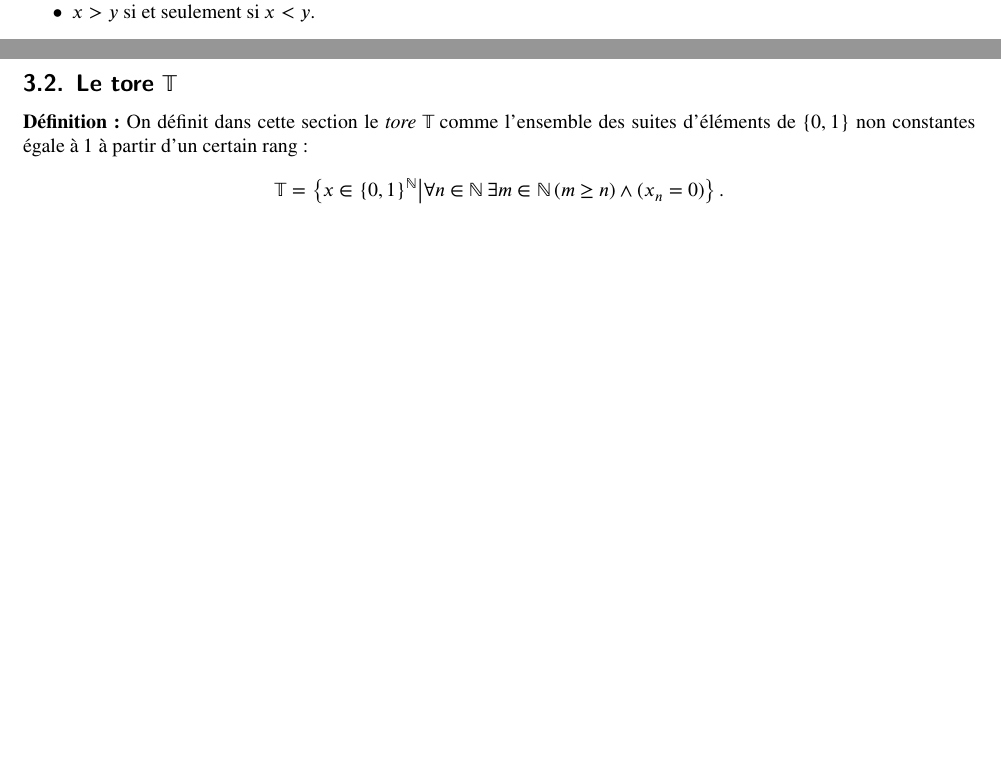
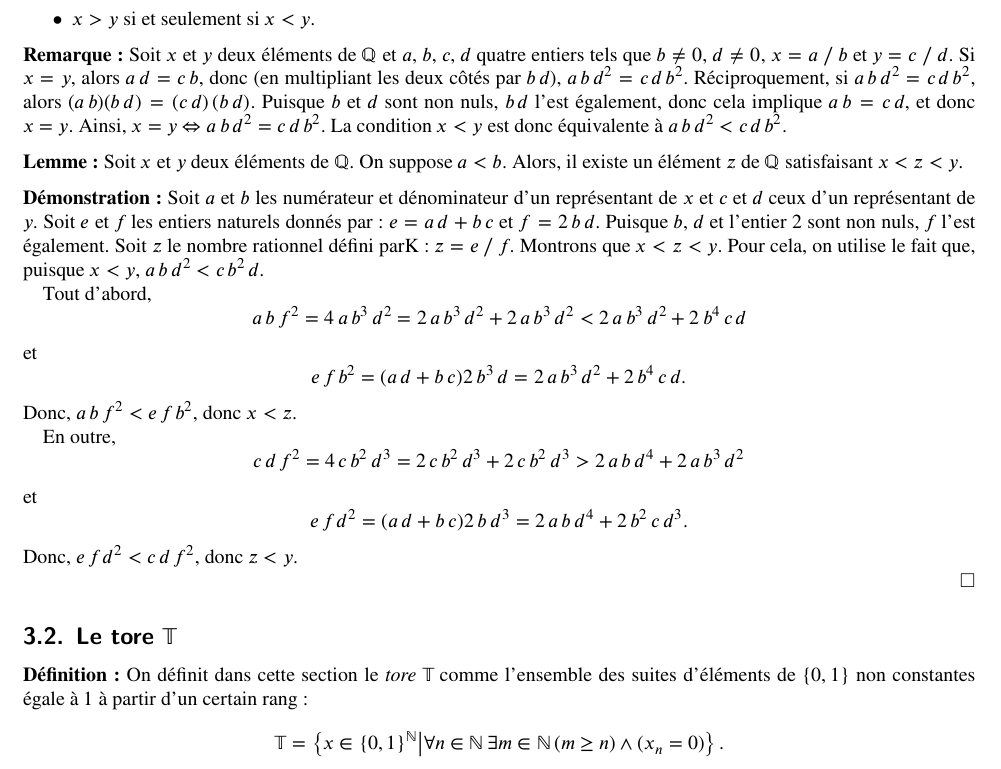
Before and after one commit to FlorentCLMichel/Theorie_Ensembles_Arithmetique, a LaTeX paper (Ensembles_Arithmétique.tex, which reads Ensembles_Arithmétique/Autres_Structures_Nombres.tex): two parts of pages 113 and 114 of 126 before the commit and part of page 114 of 127 after it, the two joined at a grey line, cut so that both start at the same text, the shorter picture padded with empty space. The pictures show the PDF file Ensembles_Arithmétique.pdf that the author committed with the source.

Commit message:
Proof that Q has infinitesimals

```diff
--- a/Ensembles_Arithmétique/Autres_Structures_Nombres.tex
+++ b/Ensembles_Arithmétique/Autres_Structures_Nombres.tex
@@ -515,6 +515,63 @@ Pour ce faire, on utilise les égalités : $a \times b' = a' \times b$ et $c \t
     \item $x > y$ si et seulement si $x < y$.
 \end{itemize}
 
+\medskip
+
+\noindent\textbf{Remarque :}
+    Soit $x$ et $y$ deux éléments de $\mathbb{Q}$ et $a$, $b$, $c$, $d$ quatre entiers tels que $b \neq 0$, $d \neq 0$, $x = a \divslash b$ et $y = c \divslash d$.
+    Si $x = y$, alors $a \, d = c \, b$, donc (en multipliant les deux côtés par $b \, d$), $a \, b \, d^2 = c \, d \, b^2$.
+    Réciproquement, si $a \, b \, d^2 = c \, d \, b^2$, alors $(a \, b) (b \, d) = (c \, d) \, (b \, d)$.
+    Puisque $b$ et $d$ sont non nuls, $b \, d$ l'est également, donc cela implique $a \, b = c \, d$, et donc $x = y$.
+    Ainsi, $x = y \Leftrightarrow a \, b \, d^2 = c \, d \, b^2$.
+    La condition $x < y$ est donc équivalente à $a \, b \, d^2 < c \, d \, b^2$.
+
+\medskip
+
+\noindent\textbf{Lemme :} Soit $x$ et $y$ deux éléments de $\mathbb{Q}$.
+    On suppose $a < b$.
+    Alors, il existe un élément $z$ de $\mathbb{Q}$ satisfaisant $x < z < y$.
+
+\medskip
+
+\noindent\textbf{Démonstration :} Soit $a$ et $b$ les numérateur et dénominateur d'un représentant de $x$ et $c$ et $d$ ceux d'un représentant de $y$.
+    Soit $e$ et $f$ les entiers naturels donnés par : $e = a \, d + b \, c$ et $f = 2 \, b \, d$.
+    Puisque $b$, $d$ et l'entier $2$ sont non nuls, $f$ l'est également.
+    Soit $z$ le nombre rationnel défini parK  : $z = e \divslash f$.
+    Montrons que $x < z < y$.
+    Pour cela, on utilise le fait que, puisque $x < y$, $a \, b \, d^2 < c \, b^2 \, d$.
+
+    Tout d'abord,
+    \begin{equation*}
+        a \, b \, f^2
+        = 4 \, a \, b^3 \, d^2
+        = 2 \, a \, b^3 \, d^2 + 2 \, a \, b^3 \, d^2
+        < 2 \, a \, b^3 \, d^2 + 2 \, b^4 \, c \, d
+    \end{equation*}
+    et
+    \begin{equation*}
+        e \, f \, b^2
+        = (a \, d + b \, c) 2 \, b^3 \, d
+        = 2 \, a \, b^3 \, d^2 + 2 \, b^4 \, c \, d.
+    \end{equation*}
+    Donc, $a \, b \, f^2 < e \, f \, b^2$, donc $x < z$.
+
+    En outre,
+    \begin{equation*}
+        c \, d \, f^2
+        = 4 \, c \, b^2 \, d^3
+        = 2 \, c \, b^2 \, d^3 + 2 \, c \, b^2 \, d^3
+        > 2 \, a \, b \, d^4 + 2 \, a \, b^3 \, d^2
+    \end{equation*}
+    et
+    \begin{equation*}
+        e \, f \, d^2
+        = (a \, d + b \, c) 2 \, b \, d^3
+        = 2 \, a \, b \, d^4 + 2 \, b^2 \, c \, d^3.
+    \end{equation*}
+    Donc, $e \, f \, d^2 < c \, d \, f^2$, donc $z < y$.
+
+    \done
+
 \subsection{Le tore \texorpdfstring{$\mathbb{T}$}{T}}
 
 \noindent\textbf{Définition :} On définit dans cette section le \emph{tore}\index{Tore} $\mathbb{T}$ comme l'ensemble des suites d'éléments de $\lbrace 0, 1 \rbrace$ non constantes égale à $1$ à partir d'un certain rang :
```
Also changed, not shown: Ensembles_Arithmétique/Preamble.tex (+1 -1 lines), Ensembles_Arithmétique/Théorie_Ensembles/Logique_premier_ordre.tex (+1 -1 lines), Ensembles_Arithmétique.pdf.
